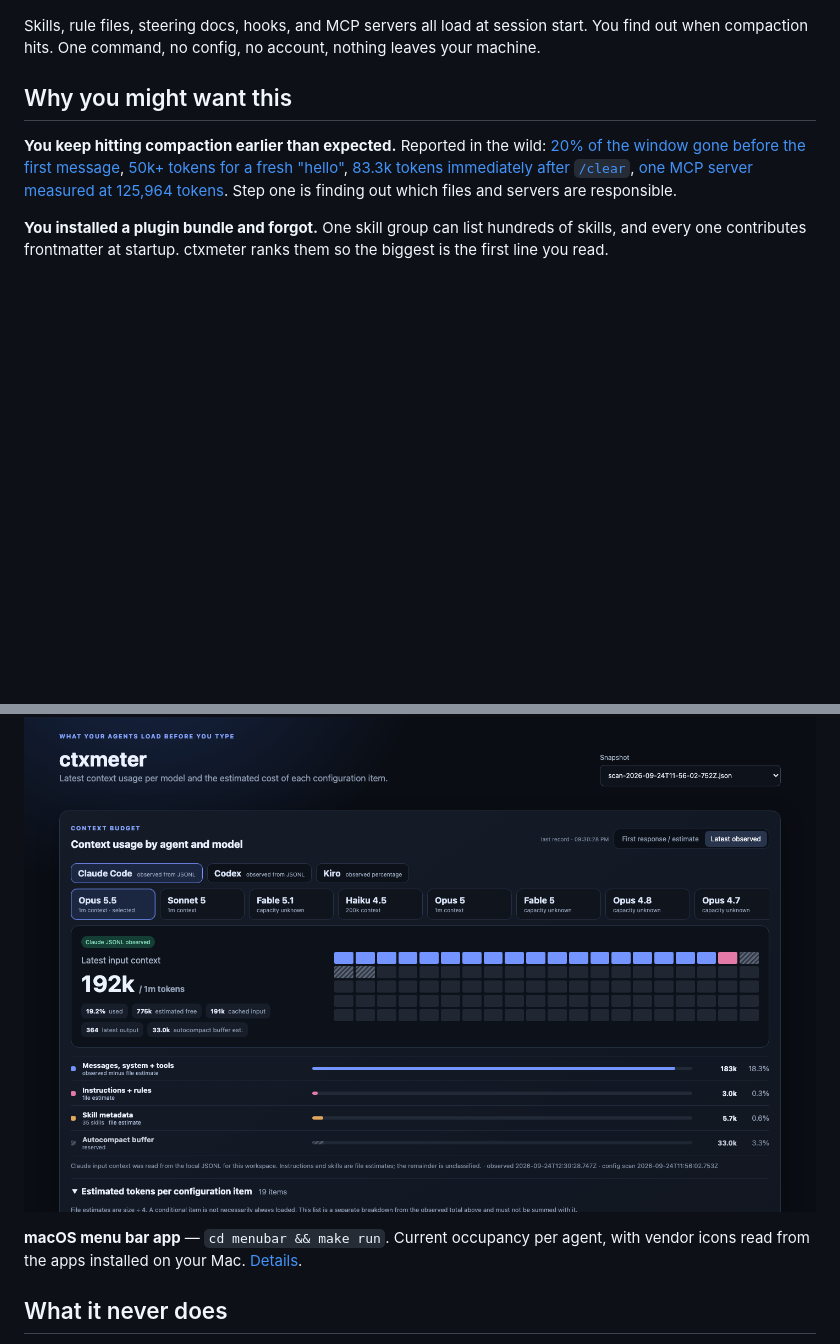
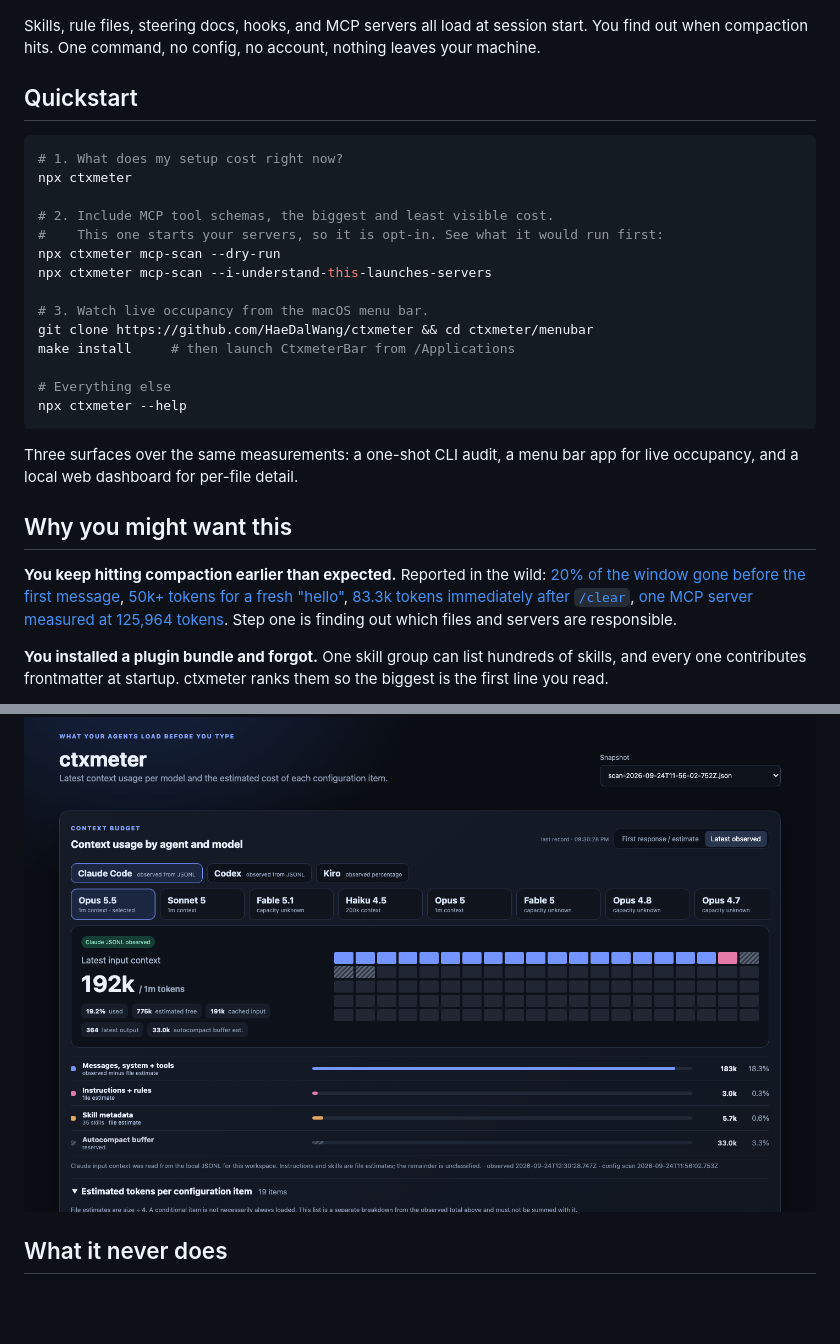
Before and after one commit to HaeDalWang/ctxmeter, a Markdown page: README.md, 2 parts joined by grey strips. Drawn GitHub-style; blank space fills up the shorter version.

````diff
--- a/README.md
+++ b/README.md
@@ -16,6 +16,27 @@ npx ctxmeter
 <p align="center"><img src="docs/demo.gif" alt="ctxmeter audit output showing 34,394 tokens of startup cost across Codex, Claude Code, and Kiro" width="760"></p>
 
 Skills, rule files, steering docs, hooks, and MCP servers all load at session start. You find out when compaction hits. One command, no config, no account, nothing leaves your machine.
+
+## Quickstart
+
+```bash
+# 1. What does my setup cost right now?
+npx ctxmeter
+
+# 2. Include MCP tool schemas, the biggest and least visible cost.
+#    This one starts your servers, so it is opt-in. See what it would run first:
+npx ctxmeter mcp-scan --dry-run
+npx ctxmeter mcp-scan --i-understand-this-launches-servers
+
+# 3. Watch live occupancy from the macOS menu bar.
+git clone https://github.com/HaeDalWang/ctxmeter && cd ctxmeter/menubar
+make install     # then launch CtxmeterBar from /Applications
+
+# Everything else
+npx ctxmeter --help
+```
+
+Three surfaces over the same measurements: a one-shot CLI audit, a menu bar app for live occupancy, and a local web dashboard for per-file detail.
 
 ## Why you might want this
 
@@ -55,7 +94,5 @@ Per-server timeouts, hard kills, remote servers skipped unless you opt in, and s
 
 <p align="center"><img src="docs/img/dashboard.png" alt="ctxmeter dashboard showing Claude Code at 192k of 1m tokens, broken down into messages, instructions, skill metadata, and autocompact buffer" width="860"></p>
-
-**macOS menu bar app** — `cd menubar && make run`. Current occupancy per agent, with vendor icons read from the apps installed on your Mac. [Details](menubar/README.md).
 
 ## What it never does
 
````
Also changed, not shown: other parts of README.md (+21 -2 lines), docs/img/menubar.png (added), 3 other files.
